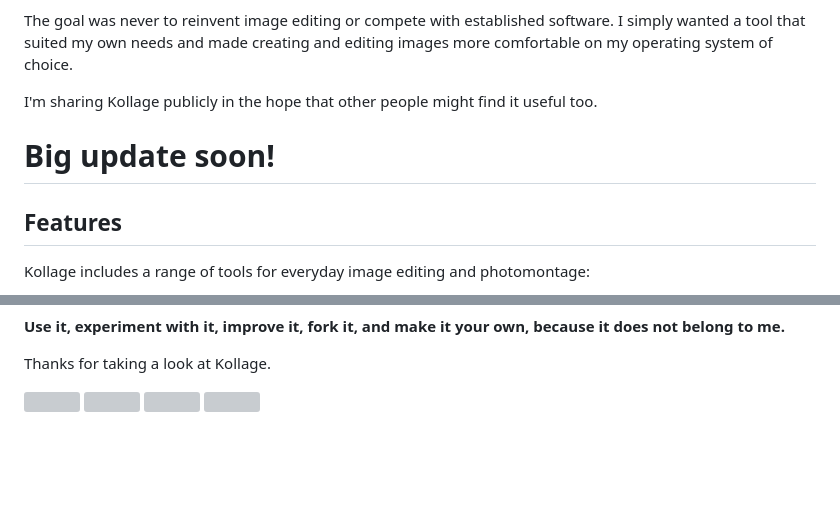
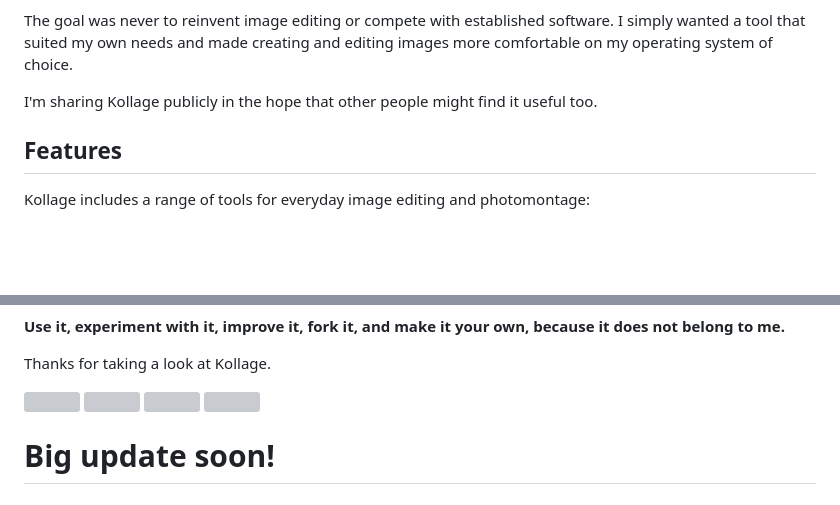
Before and after one commit to gbdows/Kollage, a Markdown page: README.md, 2 parts joined by grey strips. Rendered like a GitHub page; blank space fills up the shorter version; grey boxes are pictures that could not be loaded.

Commit message:
Reintroduce 'Big update soon!' section in README

```diff
--- a/README.md
+++ b/README.md
@@ -6,8 +6,6 @@ Kollage is a lightweight browser-based image editing application built with HTML
 The goal was never to reinvent image editing or compete with established software. I simply wanted a tool that suited my own needs and made creating and editing images more comfortable on my operating system of choice.
 
 I'm sharing Kollage publicly in the hope that other people might find it useful too.
-
-# Big update soon!
 
 ## Features
 
@@ -99,3 +97,5 @@ Thanks for taking a look at Kollage.
   <img src="https://i.8upload.com/image/6cdef82dda272377/capture-d-cran-20261022-135328.png" width="500"/>
 
 </p>
+
+# Big update soon!
```
